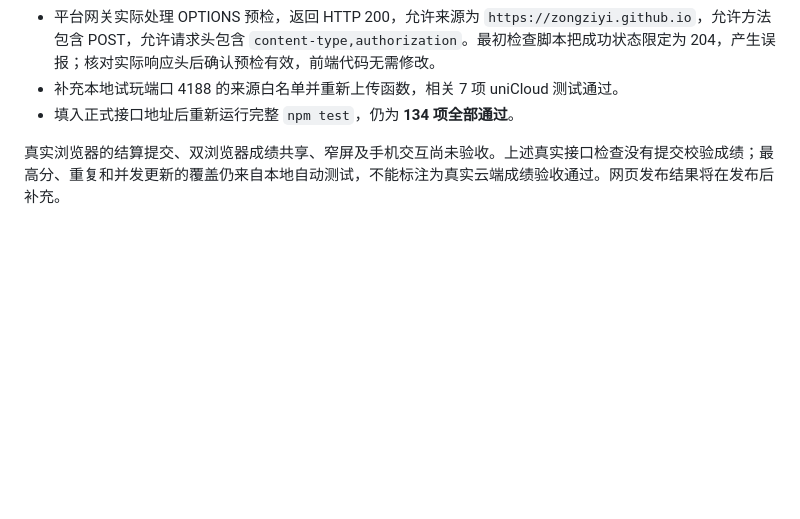
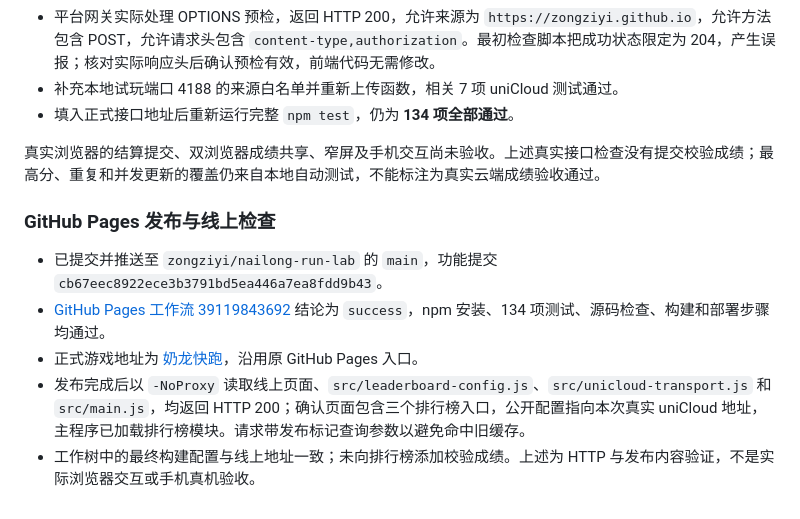
Before and after one commit to zongziyi/nailong-run-lab, a Markdown page: artifacts/VALIDATION-leaderboard.md, the part around the change. Drawn GitHub-style; blank space fills up the shorter version.

Commit message:
Document verified leaderboard deployment [skip ci]

```diff
--- a/artifacts/VALIDATION-leaderboard.md
+++ b/artifacts/VALIDATION-leaderboard.md
@@ -71,4 +71,12 @@ https://fc-mp-6e5e447f-183a-4a77-9646-2a9e9f68753d.next.bspapp.com/nailong-leade
 - 补充本地试玩端口 4188 的来源白名单并重新上传函数，相关 7 项 uniCloud 测试通过。
 - 填入正式接口地址后重新运行完整 `npm test`，仍为 **134 项全部通过**。
 
-真实浏览器的结算提交、双浏览器成绩共享、窄屏及手机交互尚未验收。上述真实接口检查没有提交校验成绩；最高分、重复和并发更新的覆盖仍来自本地自动测试，不能标注为真实云端成绩验收通过。网页发布结果将在发布后补充。
+真实浏览器的结算提交、双浏览器成绩共享、窄屏及手机交互尚未验收。上述真实接口检查没有提交校验成绩；最高分、重复和并发更新的覆盖仍来自本地自动测试，不能标注为真实云端成绩验收通过。
+
+### GitHub Pages 发布与线上检查
+
+- 已提交并推送至 `zongziyi/nailong-run-lab` 的 `main`，功能提交 `cb67eec8922ece3b3791bd5ea446a7ea8fdd9b43`。
+- [GitHub Pages 工作流 39119843692](https://github.com/zongziyi/nailong-run-lab/actions/runs/39119843692) 结论为 `success`，npm 安装、134 项测试、源码检查、构建和部署步骤均通过。
+- 正式游戏地址为 [奶龙快跑](https://zongziyi.github.io/nailong-run-lab/)，沿用原 GitHub Pages 入口。
+- 发布完成后以 `-NoProxy` 读取线上页面、`src/leaderboard-config.js`、`src/unicloud-transport.js` 和 `src/main.js`，均返回 HTTP 200；确认页面包含三个排行榜入口，公开配置指向本次真实 uniCloud 地址，主程序已加载排行榜模块。请求带发布标记查询参数以避免命中旧缓存。
+- 工作树中的最终构建配置与线上地址一致；未向排行榜添加校验成绩。上述为 HTTP 与发布内容验证，不是实际浏览器交互或手机真机验收。
```
